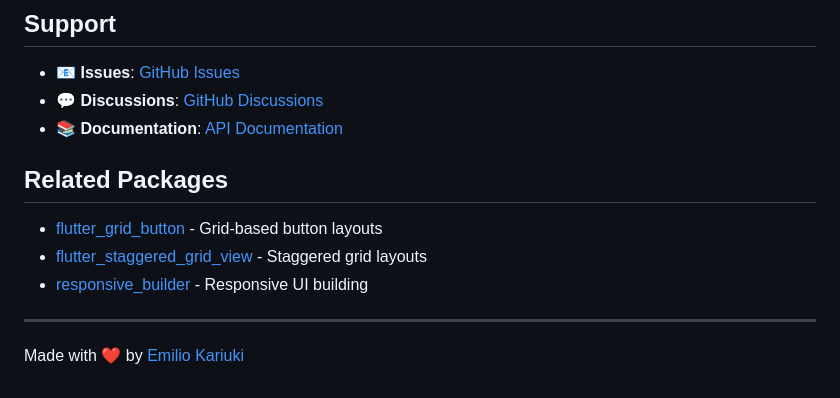
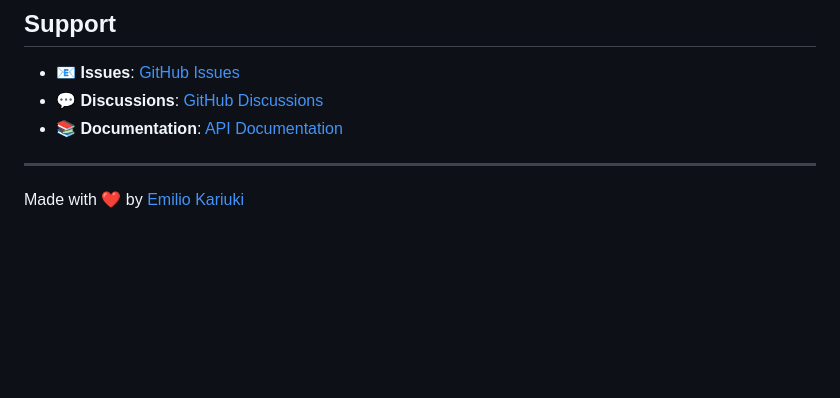
Before and after one commit to emilio-kariuki/dev_grid, a Markdown page: README.md, the part around the change. Rendered like a GitHub page; blank space fills up the shorter version.

Commit message:
docs:  refactors readme file

```diff
--- a/README.md
+++ b/README.md
@@ -305,12 +305,6 @@ See [CHANGELOG.md](CHANGELOG.md) for a detailed history of changes.
 - 💬 **Discussions**: [GitHub Discussions](https://github.com/emilio-kariuki/dev_grid/discussions)
 - 📚 **Documentation**: [API Documentation](https://pub.dev/documentation/dev_grid/latest/)
 
-## Related Packages
-
-- [flutter_grid_button](https://pub.dev/packages/flutter_grid_button) - Grid-based button layouts
-- [flutter_staggered_grid_view](https://pub.dev/packages/flutter_staggered_grid_view) - Staggered grid layouts
-- [responsive_builder](https://pub.dev/packages/responsive_builder) - Responsive UI building
-
 ---
 
 Made with ❤️ by [Emilio Kariuki](https://github.com/emilio-kariuki)
```
